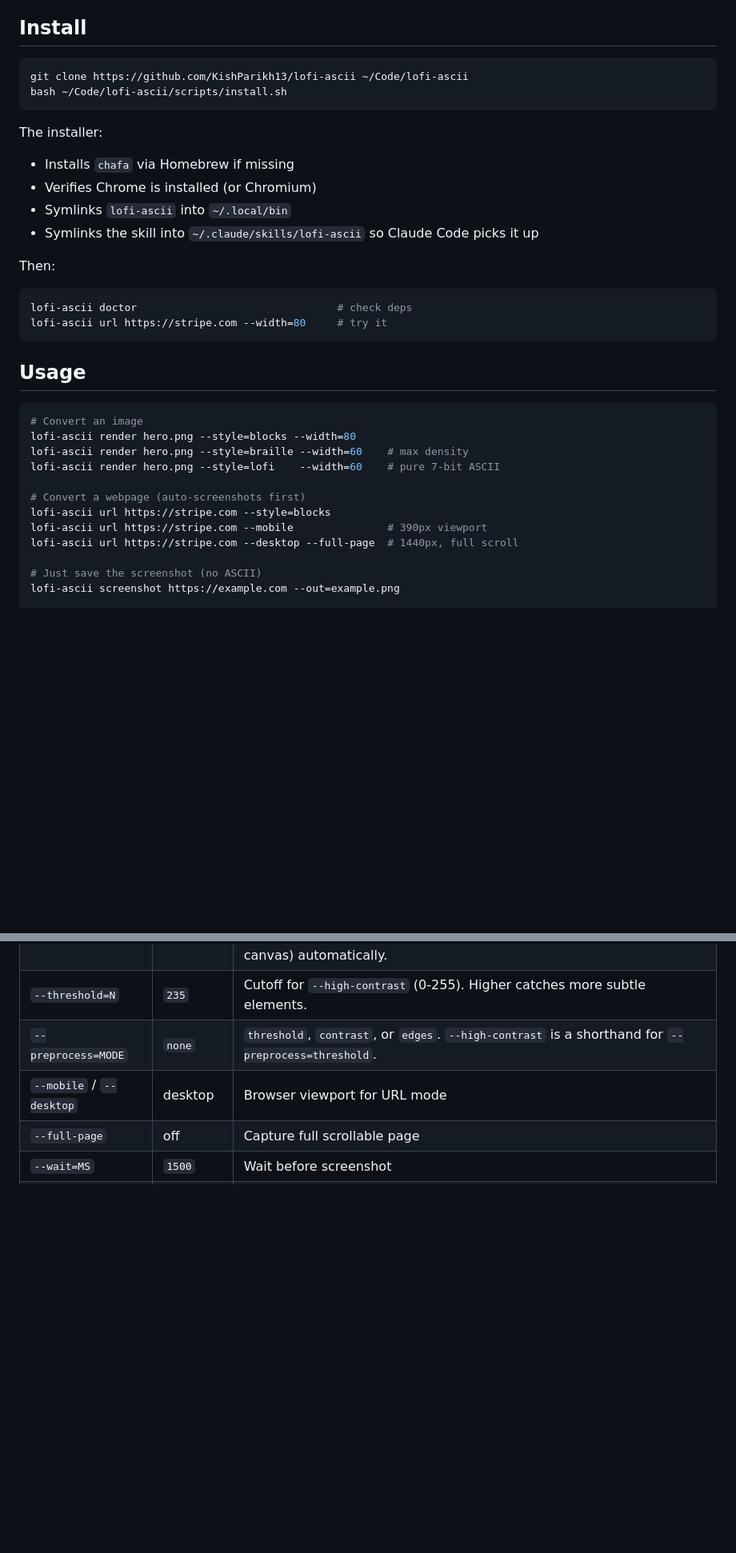
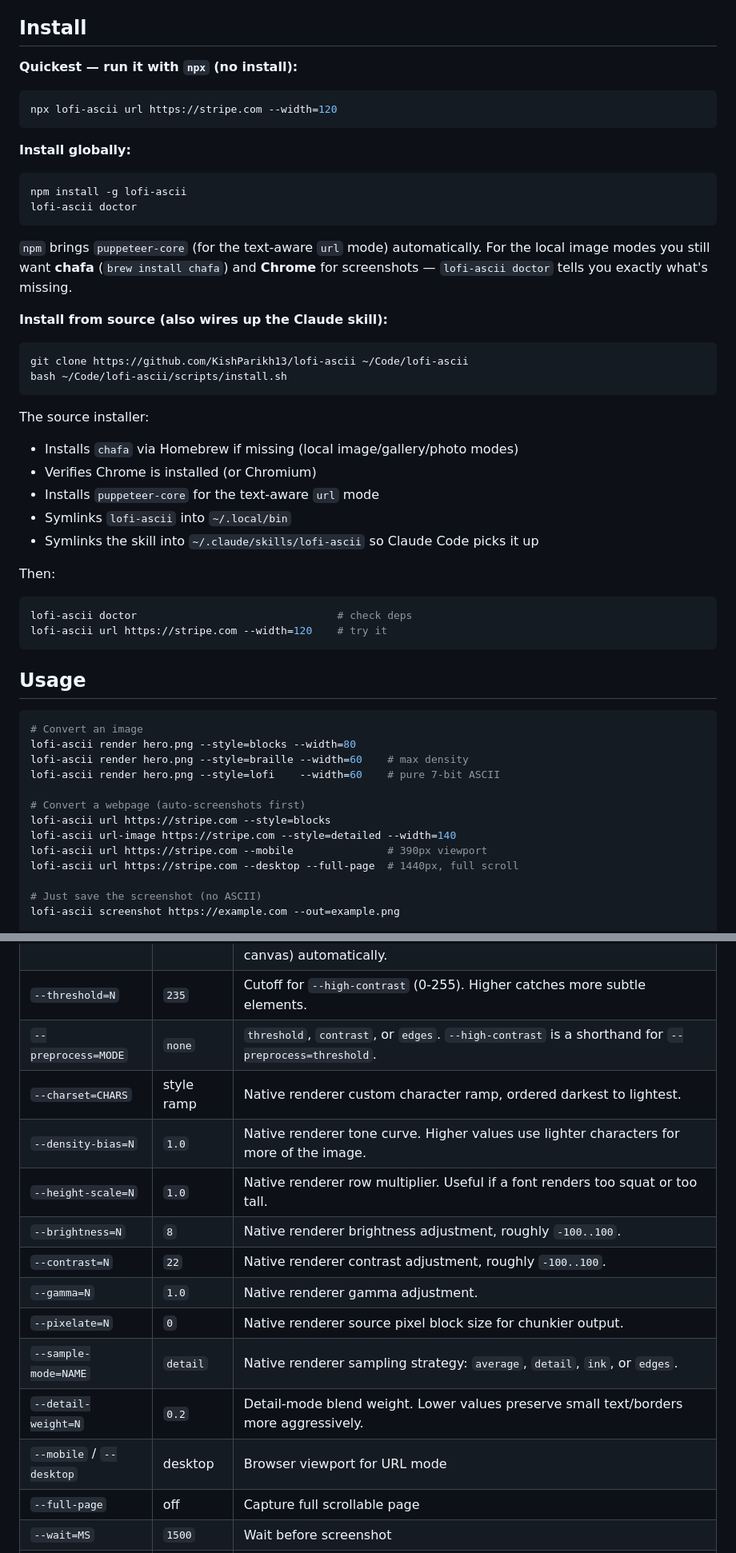
Before and after one commit to KishParikh13/lofi-ascii, a Markdown page: README.md, 2 parts joined by grey strips. Shown at 80% size. Rendered like a GitHub page; blank space fills up the shorter version.

````diff
--- a/README.md
+++ b/README.md
@@ -37,21 +38,41 @@ lofi-ascii url https://www.apple.com --width=140
 
 ## Install
 
+**Quickest — run it with `npx` (no install):**
+
+```bash
+npx lofi-ascii url https://stripe.com --width=120
+```
+
+**Install globally:**
+
+```bash
+npm install -g lofi-ascii
+lofi-ascii doctor
+```
+
+`npm` brings `puppeteer-core` (for the text-aware `url` mode) automatically. For the
+local image modes you still want **chafa** (`brew install chafa`) and **Chrome** for
+screenshots — `lofi-ascii doctor` tells you exactly what's missing.
+
+**Install from source (also wires up the Claude skill):**
+
 ```bash
 git clone https://github.com/KishParikh13/lofi-ascii ~/Code/lofi-ascii
 bash ~/Code/lofi-ascii/scripts/install.sh
 ```
 
-The installer:
-- Installs `chafa` via Homebrew if missing
+The source installer:
+- Installs `chafa` via Homebrew if missing (local image/gallery/photo modes)
 - Verifies Chrome is installed (or Chromium)
+- Installs `puppeteer-core` for the text-aware `url` mode
 - Symlinks `lofi-ascii` into `~/.local/bin`
 - Symlinks the skill into `~/.claude/skills/lofi-ascii` so Claude Code picks it up
 
 Then:
 ```bash
 lofi-ascii doctor                                # check deps
-lofi-ascii url https://stripe.com --width=80     # try it
+lofi-ascii url https://stripe.com --width=120    # try it
 ```
 
 ## Usage
@@ -64,6 +85,7 @@ lofi-ascii render hero.png --style=lofi    --width=60    # pure 7-bit ASCII
 
 # Convert a webpage (auto-screenshots first)
 lofi-ascii url https://stripe.com --style=blocks
+lofi-ascii url-image https://stripe.com --style=detailed --width=140
 lofi-ascii url https://stripe.com --mobile               # 390px viewport
 lofi-ascii url https://stripe.com --desktop --full-page  # 1440px, full scroll
 
@@ -105,6 +127,15 @@ lofi-ascii components signup-form                        # print one
 | `--high-contrast` | off | Threshold-binarize the source first (legacy `url-pixel` flag). The default text-aware `url` mode no longer needs this — its tile-based renderer handles mixed-contrast subjects (dark + white + pink iPhones on one canvas) automatically. |
 | `--threshold=N` | `235` | Cutoff for `--high-contrast` (0-255). Higher catches more subtle elements. |
 | `--preprocess=MODE` | `none` | `threshold`, `contrast`, or `edges`. `--high-contrast` is a shorthand for `--preprocess=threshold`. |
+| `--charset=CHARS` | style ramp | Native renderer custom character ramp, ordered darkest to lightest. |
+| `--density-bias=N` | `1.0` | Native renderer tone curve. Higher values use lighter characters for more of the image. |
+| `--height-scale=N` | `1.0` | Native renderer row multiplier. Useful if a font renders too squat or too tall. |
+| `--brightness=N` | `8` | Native renderer brightness adjustment, roughly `-100..100`. |
+| `--contrast=N` | `22` | Native renderer contrast adjustment, roughly `-100..100`. |
+| `--gamma=N` | `1.0` | Native renderer gamma adjustment. |
+| `--pixelate=N` | `0` | Native renderer source pixel block size for chunkier output. |
+| `--sample-mode=NAME` | `detail` | Native renderer sampling strategy: `average`, `detail`, `ink`, or `edges`. |
+| `--detail-weight=N` | `0.2` | Detail-mode blend weight. Lower values preserve small text/borders more aggressively. |
 | `--mobile` / `--desktop` | desktop | Browser viewport for URL mode |
 | `--full-page` | off | Capture full scrollable page |
 | `--wait=MS` | `1500` | Wait before screenshot |
````
Also changed, not shown: other parts of README.md (+8 -4 lines), DISTRIBUTION.md (added, +232 -0 lines), REVIEW.md (added, +174 -0 lines), SKILL.md (+19 -5 lines), assets/social-preview.png (added), 12 other files.
